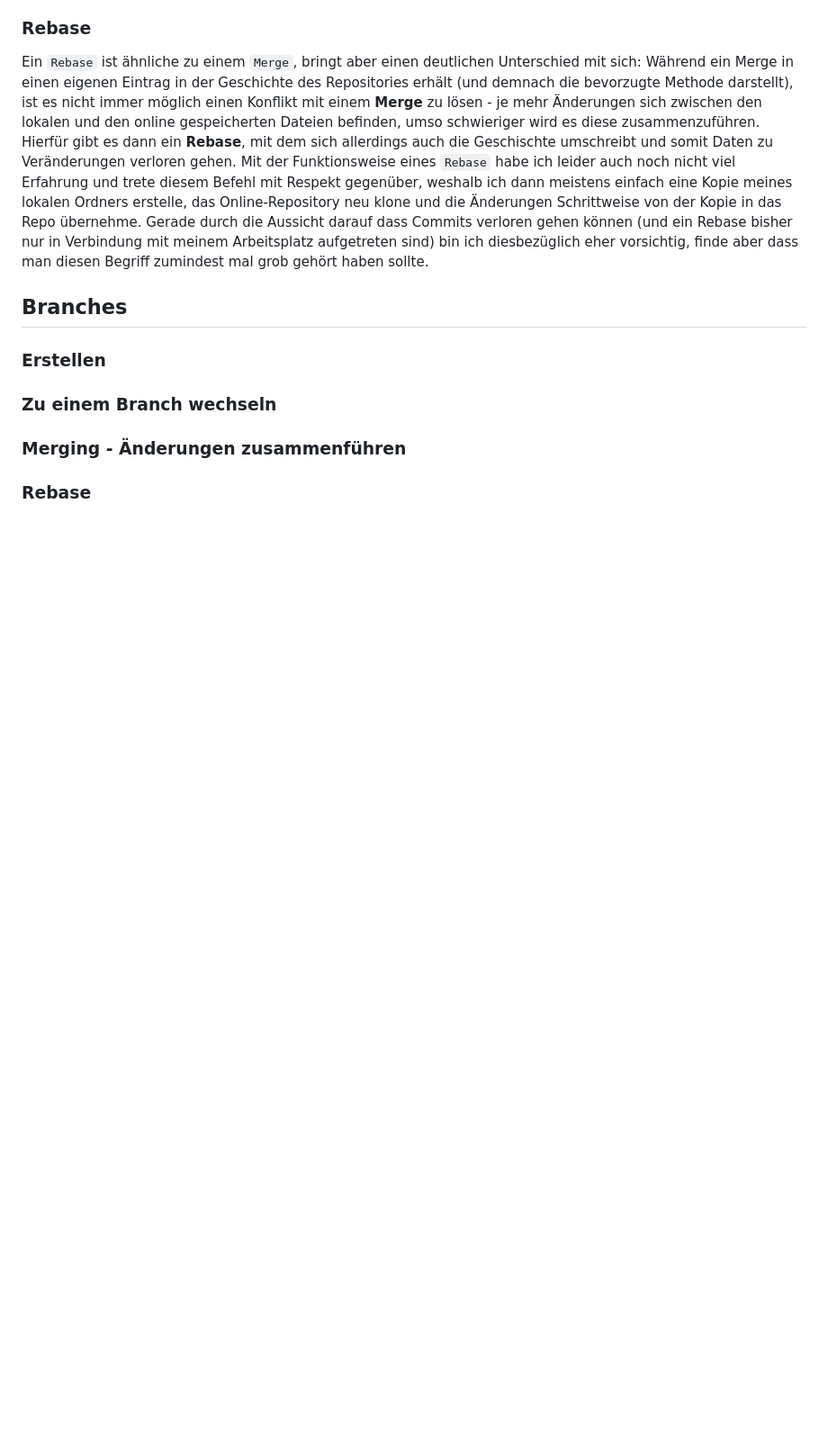
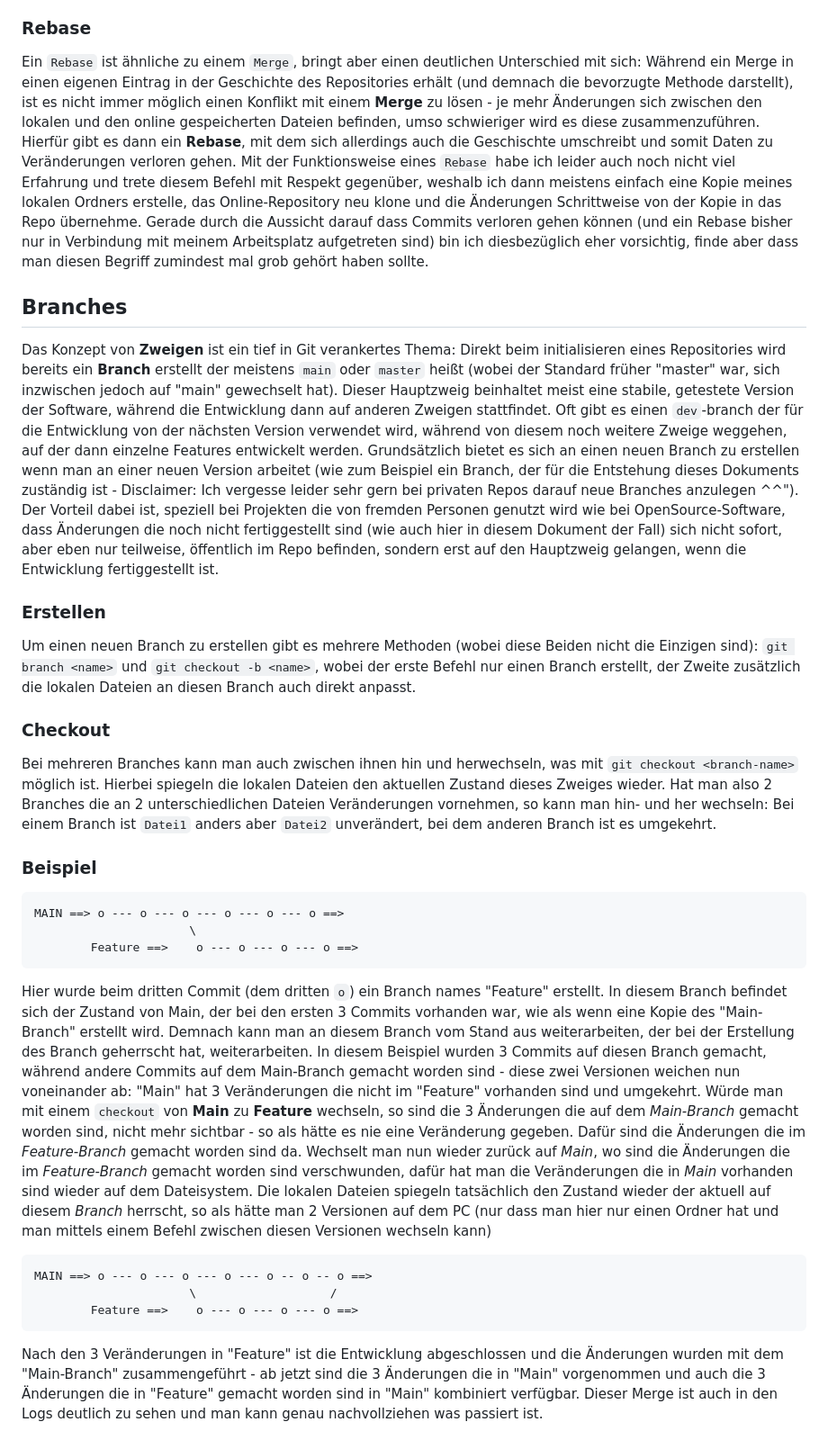
Before and after one commit to doppera-at/ap15, a Markdown page: git-overview-german.md, the part around the change. Shown at 90% size. Rendered like a GitHub page; blank space fills up the shorter version.

Commit message:
add section about branches, their use, creation and switching between them

````diff
--- a/git-overview-german.md
+++ b/git-overview-german.md
@@ -103,7 +103,27 @@ Mit der Funktionsweise eines `Rebase` habe ich leider auch noch nicht viel Erfah
 
 
 ## Branches
+Das Konzept von **Zweigen** ist ein tief in Git verankertes Thema: Direkt beim initialisieren eines Repositories wird bereits ein **Branch** erstellt der meistens `main` oder `master` heißt (wobei der Standard früher "master" war, sich inzwischen jedoch auf "main" gewechselt hat). Dieser Hauptzweig beinhaltet meist eine stabile, getestete Version der Software, während die Entwicklung dann auf anderen Zweigen stattfindet. Oft gibt es einen `dev`-branch der für die Entwicklung von der nächsten Version verwendet wird, während von diesem noch weitere Zweige weggehen, auf der dann einzelne Features entwickelt werden. Grundsätzlich bietet es sich an einen neuen Branch zu erstellen wenn man an einer neuen Version arbeitet (wie zum Beispiel ein Branch, der für die Entstehung dieses Dokuments zuständig ist - Disclaimer: Ich vergesse leider sehr gern bei privaten Repos darauf neue Branches anzulegen ^^"). Der Vorteil dabei ist, speziell bei Projekten die von fremden Personen genutzt wird wie bei OpenSource-Software, dass Änderungen die noch nicht fertiggestellt sind (wie auch hier in diesem Dokument der Fall) sich nicht sofort, aber eben nur teilweise, öffentlich im Repo befinden, sondern erst auf den Hauptzweig gelangen, wenn die Entwicklung fertiggestellt ist.
+
 ### Erstellen
-### Zu einem Branch wechseln
-### Merging - Änderungen zusammenführen
-### Rebase
+Um einen neuen Branch zu erstellen gibt es mehrere Methoden (wobei diese Beiden nicht die Einzigen sind): `git branch <name>` und `git checkout -b <name>`, wobei der erste Befehl nur einen Branch erstellt, der Zweite zusätzlich die lokalen Dateien an diesen Branch auch direkt anpasst.
+
+### Checkout
+Bei mehreren Branches kann man auch zwischen ihnen hin und herwechseln, was mit `git checkout <branch-name>` möglich ist. Hierbei spiegeln die lokalen Dateien den aktuellen Zustand dieses Zweiges wieder.
+Hat man also 2 Branches die an 2 unterschiedlichen Dateien Veränderungen vornehmen, so kann man hin- und her wechseln: Bei einem Branch ist `Datei1` anders aber `Datei2` unverändert, bei dem anderen Branch ist es umgekehrt.
+
+### Beispiel
+```
+MAIN ==> o --- o --- o --- o --- o --- o ==>
+                      \
+        Feature ==>    o --- o --- o --- o ==>
+```
+Hier wurde beim dritten Commit (dem dritten `o`) ein Branch names "Feature" erstellt. In diesem Branch befindet sich der Zustand von Main, der bei den ersten 3 Commits vorhanden war, wie als wenn eine Kopie des "Main-Branch" erstellt wird. Demnach kann man an diesem Branch vom Stand aus weiterarbeiten, der bei der Erstellung des Branch geherrscht hat, weiterarbeiten. In diesem Beispiel wurden 3 Commits auf diesen Branch gemacht, während andere Commits auf dem Main-Branch gemacht worden sind - diese zwei Versionen weichen nun voneinander ab: "Main" hat 3 Veränderungen die nicht im "Feature" vorhanden sind und umgekehrt.
+Würde man mit einem `checkout` von **Main** zu **Feature** wechseln, so sind die 3 Änderungen die auf dem *Main-Branch* gemacht worden sind, nicht mehr sichtbar - so als hätte es nie eine Veränderung gegeben. Dafür sind die Änderungen die im *Feature-Branch* gemacht worden sind da. Wechselt man nun wieder zurück auf *Main*, wo sind die Änderungen die im *Feature-Branch* gemacht worden sind verschwunden, dafür hat man die Veränderungen die in *Main* vorhanden sind wieder auf dem Dateisystem. Die lokalen Dateien spiegeln tatsächlich den Zustand wieder der aktuell auf diesem *Branch* herrscht, so als hätte man 2 Versionen auf dem PC (nur dass man hier nur einen Ordner hat und man mittels einem Befehl zwischen diesen Versionen wechseln kann)
+
+```
+MAIN ==> o --- o --- o --- o --- o -- o -- o ==>
+                      \                   /
+        Feature ==>    o --- o --- o --- o ==>
+```
+Nach den 3 Veränderungen in "Feature" ist die Entwicklung abgeschlossen und die Änderungen wurden mit dem "Main-Branch" zusammengeführt - ab jetzt sind die 3 Änderungen die in "Main" vorgenommen und auch die 3 Änderungen die in "Feature" gemacht worden sind in "Main" kombiniert verfügbar. Dieser Merge ist auch in den Logs deutlich zu sehen und man kann genau nachvollziehen was passiert ist.
````
